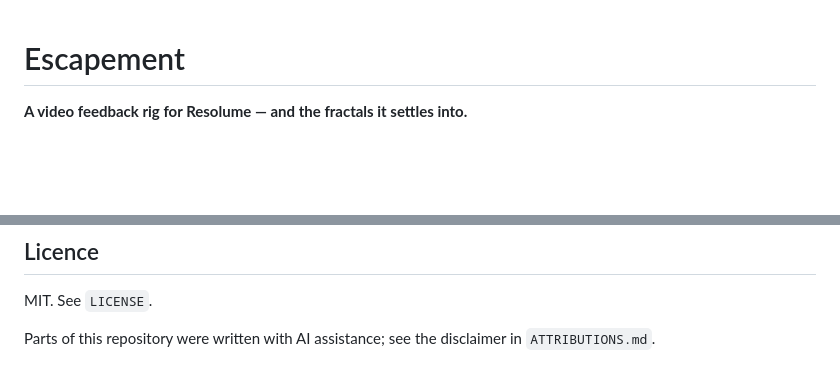
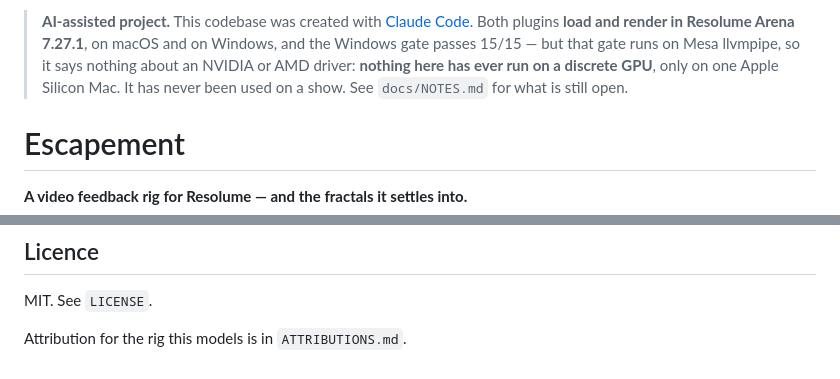
Before and after one commit to stoatworks-labs/escapement, a Markdown page: README.md, 2 parts joined by grey strips. GitHub-like rendering; blank space fills up the shorter version.

Commit message:
Put the AI-assistance disclaimer at the top of the README
Adds the house blockquote above the title, closing on the one thing
docs/NOTES.md still lists as open: Arena 7.27.1 loads and renders both
plugins on macOS and Windows, but the Windows gate is Mesa llvmpipe and
nothing has run on a discrete GPU. Replaces the trailing pointer at the
bottom so the disclaimer is not stated twice.

Co-Authored-By: Claude Opus 5 <noreply@anthropic.com>

```diff
--- a/README.md
+++ b/README.md
@@ -1,3 +1,9 @@
+> **AI-assisted project.** This codebase was created with [Claude Code](https://claude.com/claude-code).
+> Both plugins **load and render in Resolume Arena 7.27.1**, on macOS and on Windows, and the
+> Windows gate passes 15/15 — but that gate runs on Mesa llvmpipe, so it says nothing about an
+> NVIDIA or AMD driver: **nothing here has ever run on a discrete GPU**, only on one Apple
+> Silicon Mac. It has never been used on a show. See `docs/NOTES.md` for what is still open.
+
 # Escapement
 
 **A video feedback rig for Resolume — and the fractals it settles into.**
@@ -163,5 +169,4 @@ without a computer*, and that claim is this plugin's entire architecture. See
 
 MIT. See `LICENSE`.
 
-Parts of this repository were written with AI assistance; see the disclaimer in
-`ATTRIBUTIONS.md`.
+Attribution for the rig this models is in `ATTRIBUTIONS.md`.
```
